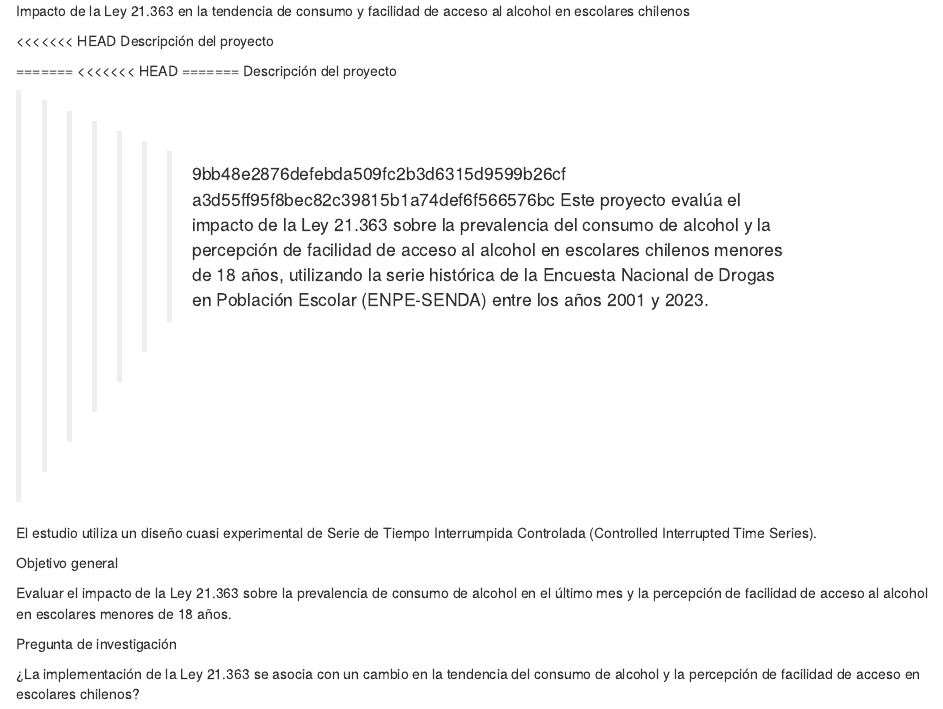
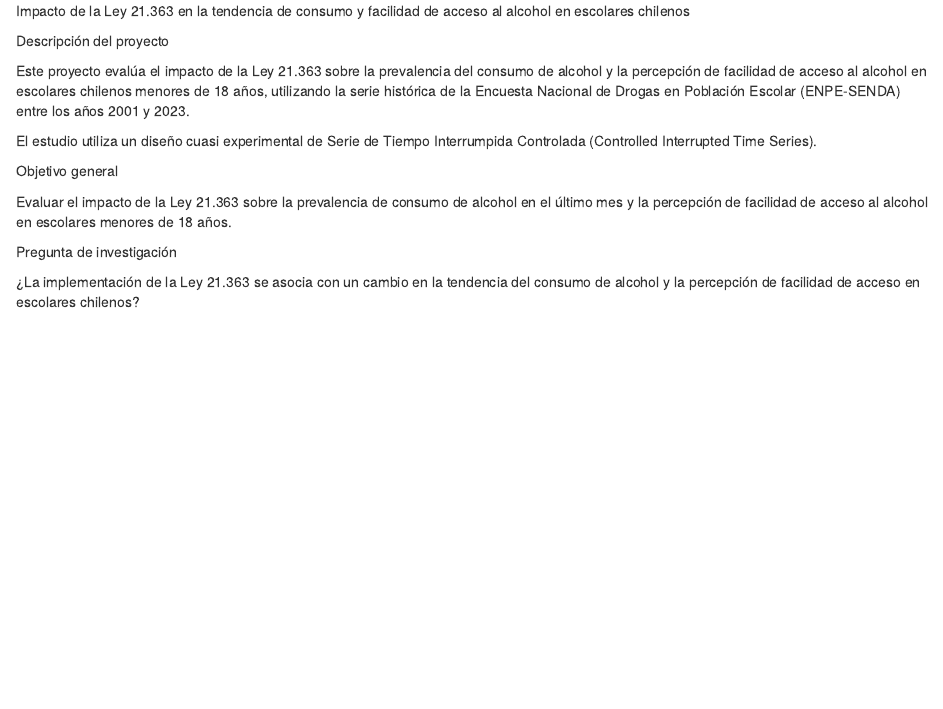
Before and after one commit to constanzagamboa/tesis_magepi_ley21363, an R Markdown document (README.Rmd): the page in a window 1100 px wide, from its top. Rendered offline with R 4.5, knitr and Pandoc, with nearby package versions.

Commit message:
Update README.Rmd

```diff
--- a/README.Rmd
+++ b/README.Rmd
@@ -1,15 +1,7 @@
 Impacto de la Ley 21.363 en la tendencia de consumo y facilidad de acceso al alcohol en escolares chilenos
 
-<<<<<<< HEAD
 Descripción del proyecto
 
-=======
-<<<<<<< HEAD
-=======
-Descripción del proyecto
-
->>>>>>> 9bb48e2876defebda509fc2b3d6315d9599b26cf
->>>>>>> a3d55ff95f8bec82c39815b1a74def6f566576bc
 Este proyecto evalúa el impacto de la Ley 21.363 sobre la prevalencia del consumo de alcohol y la percepción de facilidad de acceso al alcohol en escolares chilenos menores de 18 años, utilizando la serie histórica de la Encuesta Nacional de Drogas en Población Escolar (ENPE-SENDA) entre los años 2001 y 2023.
 
 El estudio utiliza un diseño cuasi experimental de Serie de Tiempo Interrumpida Controlada (Controlled Interrupted Time Series).
```
